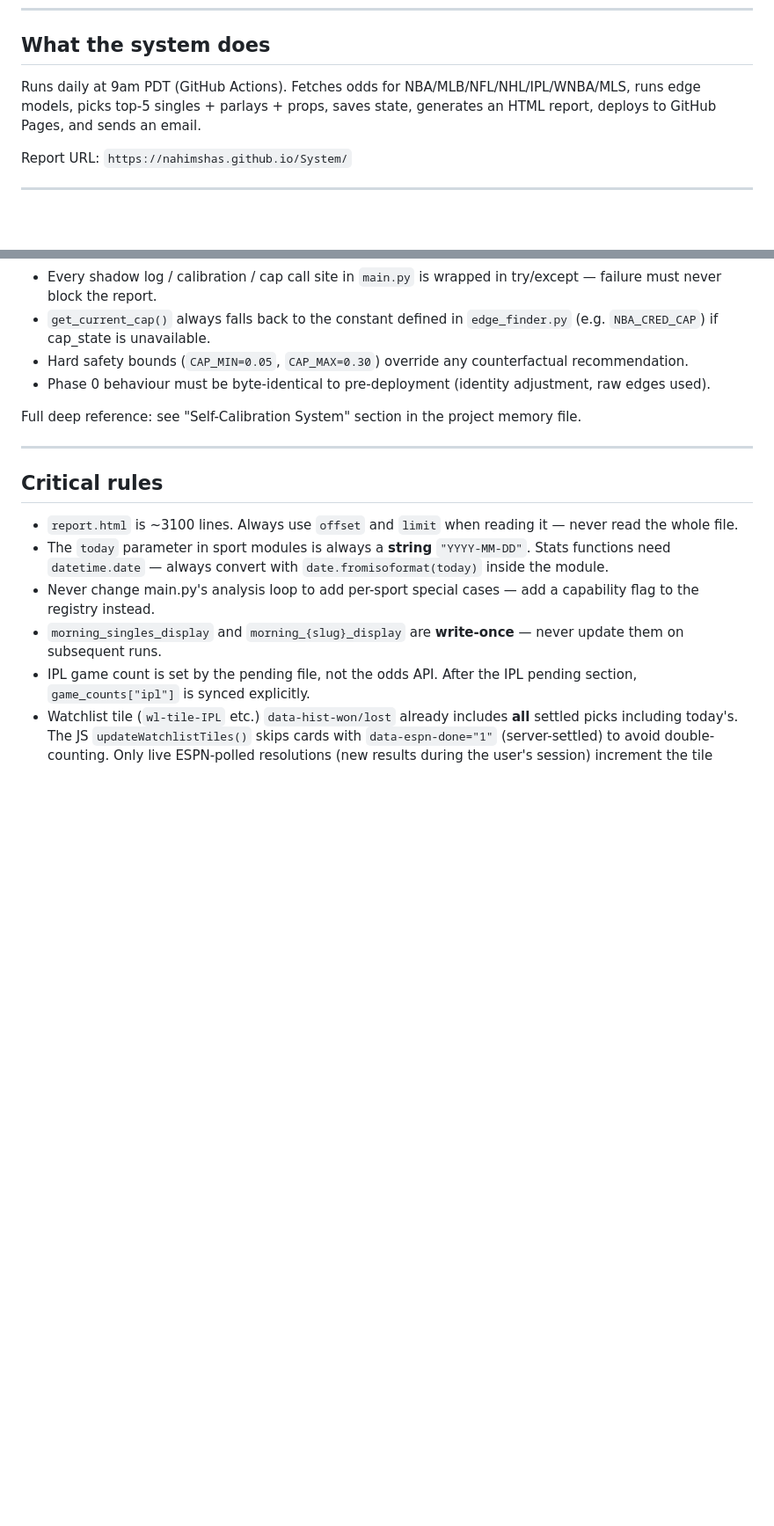
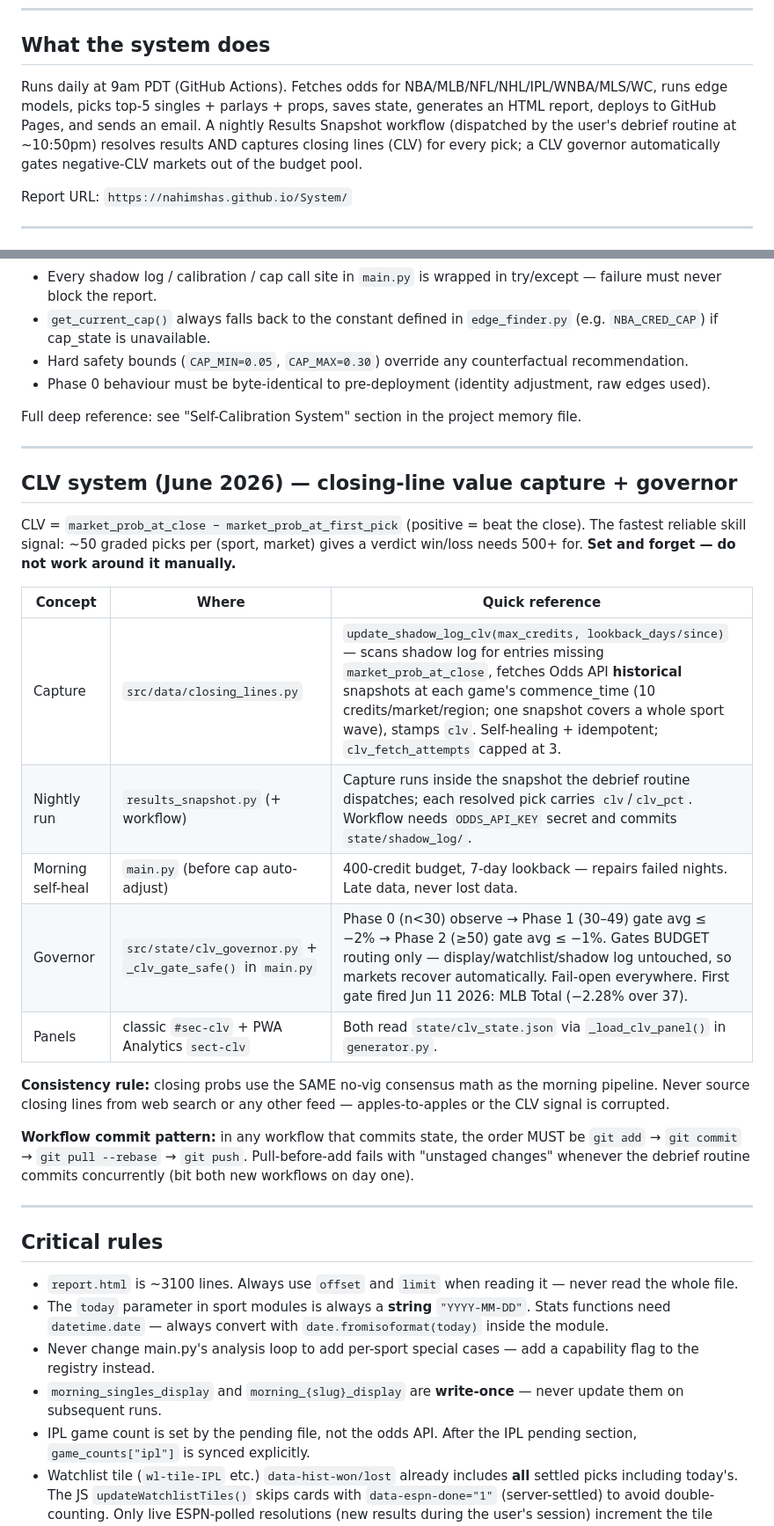
Before and after one commit to nahimshas/System, a Markdown page: CLAUDE.md, 2 parts joined by grey strips. Shown at 88% size. GitHub-like rendering; blank space fills up the shorter version.

Commit message:
Update CLAUDE.md: CLV system section, new key files, workflow commit pattern
Co-Authored-By: Claude Fable 5 <noreply@anthropic.com>

```diff
--- a/CLAUDE.md
+++ b/CLAUDE.md
@@ -27,7 +27,7 @@ Read it at the start of any session that involves model changes, new sport integ
 ---
 
 ## What the system does
-Runs daily at 9am PDT (GitHub Actions). Fetches odds for NBA/MLB/NFL/NHL/IPL/WNBA/MLS, runs edge models, picks top-5 singles + parlays + props, saves state, generates an HTML report, deploys to GitHub Pages, and sends an email.
+Runs daily at 9am PDT (GitHub Actions). Fetches odds for NBA/MLB/NFL/NHL/IPL/WNBA/MLS/WC, runs edge models, picks top-5 singles + parlays + props, saves state, generates an HTML report, deploys to GitHub Pages, and sends an email. A nightly Results Snapshot workflow (dispatched by the user's debrief routine at ~10:50pm) resolves results AND captures closing lines (CLV) for every pick; a CLV governor automatically gates negative-CLV markets out of the budget pool.
 
 Report URL: `https://nahimshas.github.io/System/`
 
@@ -113,6 +118,24 @@ Full deep reference: see "Self-Calibration System" section in the project memory
 
 ---
 
+## CLV system (June 2026) — closing-line value capture + governor
+
+CLV = `market_prob_at_close − market_prob_at_first_pick` (positive = beat the close). The fastest reliable skill signal: ~50 graded picks per (sport, market) gives a verdict win/loss needs 500+ for. **Set and forget — do not work around it manually.**
+
+| Concept | Where | Quick reference |
+|---|---|---|
+| Capture | `src/data/closing_lines.py` | `update_shadow_log_clv(max_credits, lookback_days/since)` — scans shadow log for entries missing `market_prob_at_close`, fetches Odds API **historical** snapshots at each game's commence_time (10 credits/market/region; one snapshot covers a whole sport wave), stamps `clv`. Self-healing + idempotent; `clv_fetch_attempts` capped at 3. |
+| Nightly run | `results_snapshot.py` (+ workflow) | Capture runs inside the snapshot the debrief routine dispatches; each resolved pick carries `clv`/`clv_pct`. Workflow needs `ODDS_API_KEY` secret and commits `state/shadow_log/`. |
+| Morning self-heal | `main.py` (before cap auto-adjust) | 400-credit budget, 7-day lookback — repairs failed nights. Late data, never lost data. |
+| Governor | `src/state/clv_governor.py` + `_clv_gate_safe()` in `main.py` | Phase 0 (n<30) observe → Phase 1 (30–49) gate avg ≤ −2% → Phase 2 (≥50) gate avg ≤ −1%. Gates BUDGET routing only — display/watchlist/shadow log untouched, so markets recover automatically. Fail-open everywhere. First gate fired Jun 11 2026: MLB Total (−2.28% over 37). |
+| Panels | classic `#sec-clv` + PWA Analytics `sect-clv` | Both read `state/clv_state.json` via `_load_clv_panel()` in `generator.py`. |
+
+**Consistency rule:** closing probs use the SAME no-vig consensus math as the morning pipeline. Never source closing lines from web search or any other feed — apples-to-apples or the CLV signal is corrupted.
+
+**Workflow commit pattern:** in any workflow that commits state, the order MUST be `git add` → `git commit` → `git pull --rebase` → `git push`. Pull-before-add fails with "unstaged changes" whenever the debrief routine commits concurrently (bit both new workflows on day one).
+
+---
+
 ## Critical rules
 - `report.html` is ~3100 lines. Always use `offset` and `limit` when reading it — never read the whole file.
 - The `today` parameter in sport modules is always a **string** `"YYYY-MM-DD"`. Stats functions need `datetime.date` — always convert with `date.fromisoformat(today)` inside the module.
```
Also changed, not shown: other parts of CLAUDE.md (+5 -0 lines).
